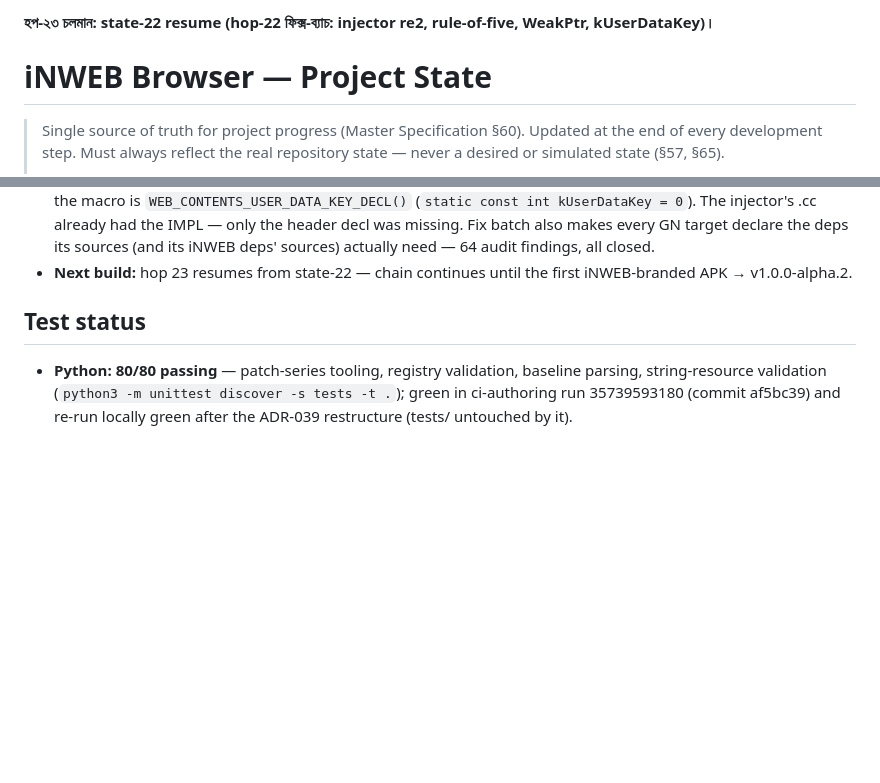
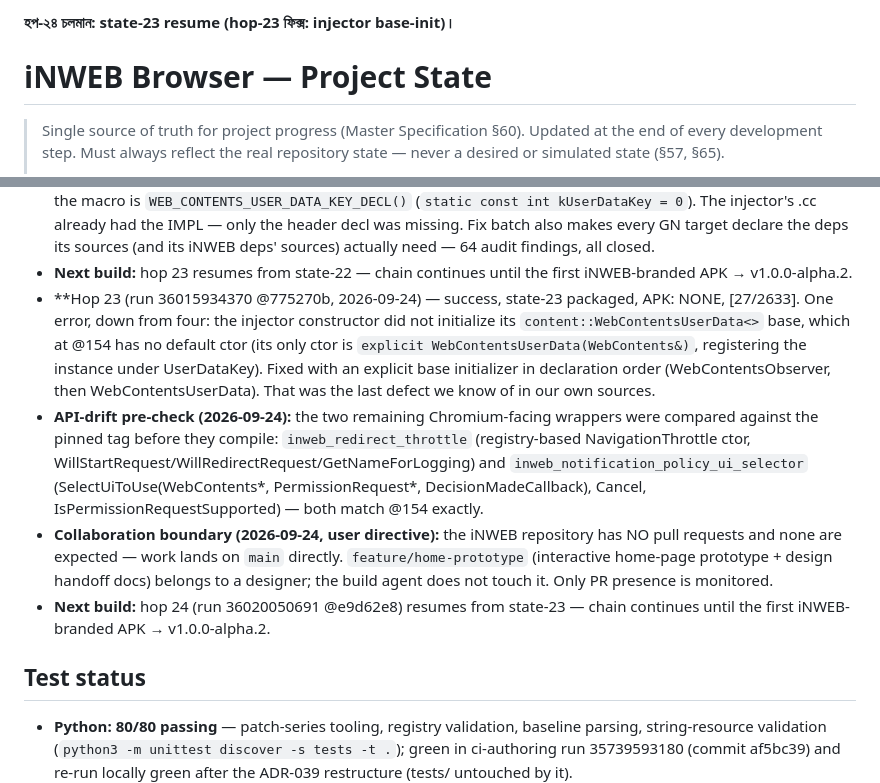
Before and after one commit to iNAYATechLab/iNWEB-Browser, a Markdown page: PROJECT_STATE.md, 2 parts joined by grey strips. Drawn GitHub-style; blank space fills up the shorter version.

Commit message:
state: hop-23 verdict (injector base init), API pre-check, PR/collab boundary

```diff
--- a/PROJECT_STATE.md
+++ b/PROJECT_STATE.md
@@ -1,4 +1,4 @@
-**হপ-২৩ চলমান: state-22 resume (hop-22 ফিক্স-ব্যাচ: injector re2, rule-of-five, WeakPtr, kUserDataKey)।**
+**হপ-২৪ চলমান: state-23 resume (hop-23 ফিক্স: injector base-init)।**
 
 # iNWEB Browser — Project State
 
@@ -1403,6 +1403,28 @@ Full record: `docs/phases/PHASE0-ENVIRONMENT-ASSESSMENT.md` §5.
   its iNWEB deps' sources) actually need — 64 audit findings, all closed.
 - **Next build:** hop 23 resumes from state-22 — chain continues until the
   first iNWEB-branded APK → v1.0.0-alpha.2.
+- **Hop 23 (run 36015934370 @775270b, 2026-09-24) — success, state-23
+  packaged, APK: NONE, [27/2633]. One error, down from four: the injector
+  constructor did not initialize its `content::WebContentsUserData<>`
+  base, which at @154 has no default ctor (its only ctor is
+  `explicit WebContentsUserData(WebContents&)`, registering the instance
+  under UserDataKey). Fixed with an explicit base initializer in
+  declaration order (WebContentsObserver, then WebContentsUserData).
+  That was the last defect we know of in our own sources.
+- **API-drift pre-check (2026-09-24):** the two remaining Chromium-facing
+  wrappers were compared against the pinned tag before they compile:
+  `inweb_redirect_throttle` (registry-based NavigationThrottle ctor,
+  WillStartRequest/WillRedirectRequest/GetNameForLogging) and
+  `inweb_notification_policy_ui_selector` (SelectUiToUse(WebContents*,
+  PermissionRequest*, DecisionMadeCallback), Cancel,
+  IsPermissionRequestSupported) — both match @154 exactly.
+- **Collaboration boundary (2026-09-24, user directive):** the iNWEB
+  repository has NO pull requests and none are expected — work lands on
+  `main` directly. `feature/home-prototype` (interactive home-page
+  prototype + design handoff docs) belongs to a designer; the build agent
+  does not touch it. Only PR presence is monitored.
+- **Next build:** hop 24 (run 36020050691 @e9d62e8) resumes from state-23
+  — chain continues until the first iNWEB-branded APK → v1.0.0-alpha.2.
 
 ## Test status
 
```
